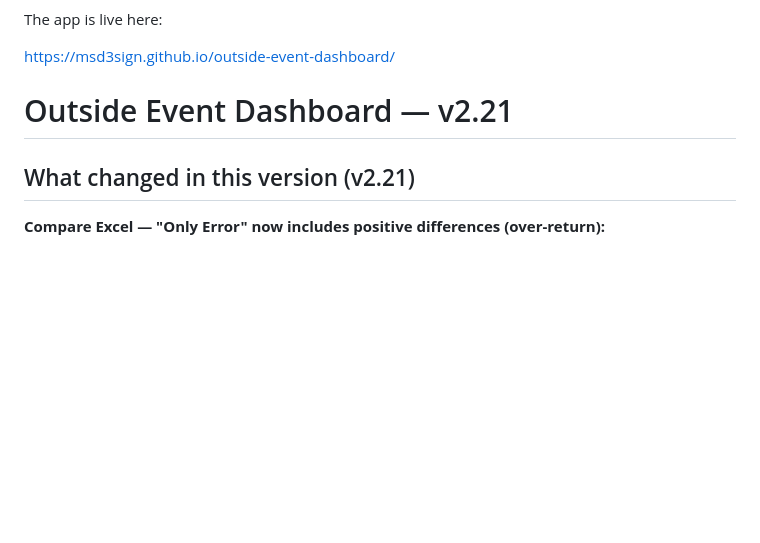
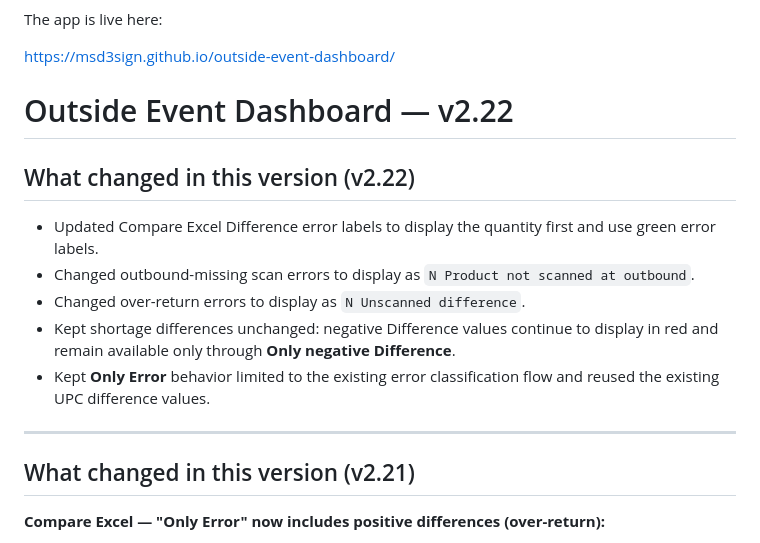
Before and after one commit to MSD3sign/outside-event-dashboard, a Markdown page: README.md, the part around the change. Rendered like a GitHub page; blank space fills up the shorter version.

Commit message:
v2.22: README (What changed, English)

```diff
--- a/README.md
+++ b/README.md
@@ -2,7 +2,17 @@ The app is live here:
 
 https://msd3sign.github.io/outside-event-dashboard/
 
-# Outside Event Dashboard — v2.21
+# Outside Event Dashboard — v2.22
+
+## What changed in this version (v2.22)
+
+- Updated Compare Excel Difference error labels to display the quantity first and use green error labels.
+- Changed outbound-missing scan errors to display as `N Product not scanned at outbound`.
+- Changed over-return errors to display as `N Unscanned difference`.
+- Kept shortage differences unchanged: negative Difference values continue to display in red and remain available only through **Only negative Difference**.
+- Kept **Only Error** behavior limited to the existing error classification flow and reused the existing UPC difference values.
+
+---
 
 ## What changed in this version (v2.21)
 
```
